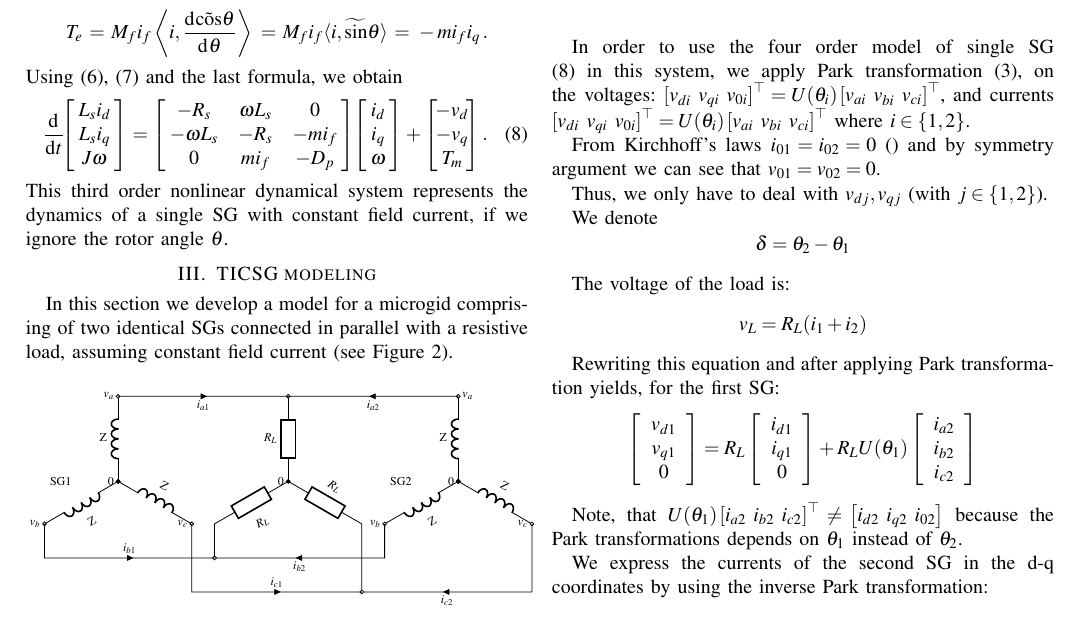
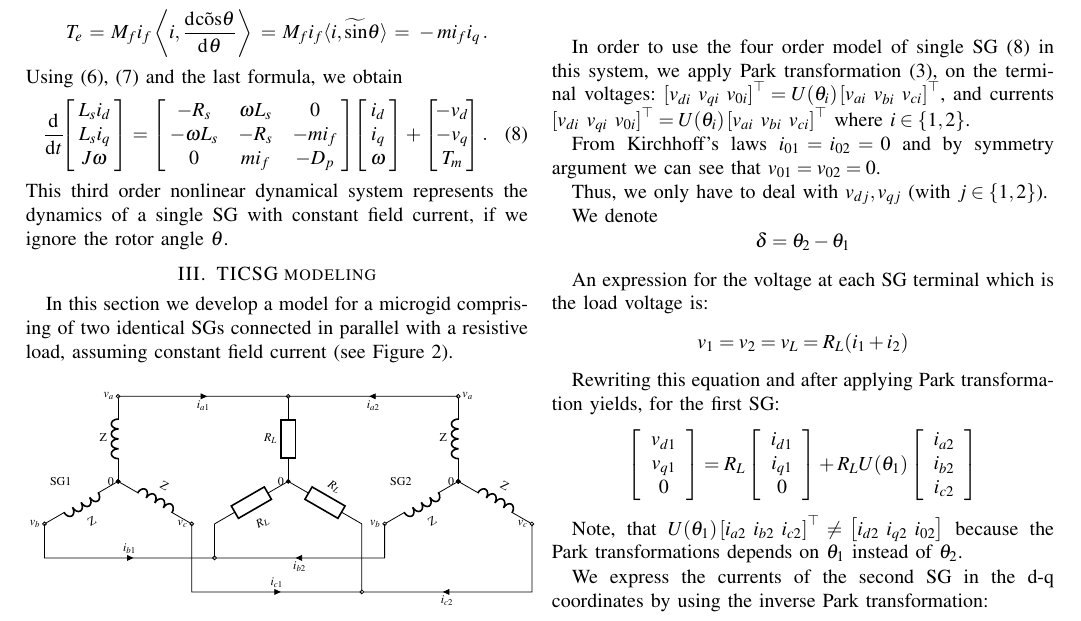
Before and after one commit to eladven/thesis, a LaTeX paper (Writing/NewPaper.tex): part of page 3 of 6, cut so that both start at the same text. Compiled offline with pdfLaTeX.

Commit message:
Before trying to remove the assumption that v_i0  = 0.

```diff
--- a/Writing/NewPaper.tex
+++ b/Writing/NewPaper.tex
@@ -352,9 +351,9 @@ One phase scheme of the grid is presented at Figure \ref{fig:TICSGOnePhase}.
 
 %%%%%%%%%
 
-In order to use the four order model of single SG \eqref{eq:SingleSGDynamics} in this system, we apply  Park transformation \eqref{eq:ParkTransformation}, on the voltages: $\left[ v_{di}\ v_{qi}\  v_{0i} \right]^\top=U(\theta_{i})\left[v_{ai}\ v_{bi}\ v_{ci}  \right]^\top$,  and currents $\left[v_{di}\ v_{qi}\  v_{0i} \right]^\top=U(\theta_{i})\left[v_{ai}\ v_{bi}\ v_{ci}  \right]^\top$ where $i \in \{1,2\}$.
+In order to use the four order model of single SG \eqref{eq:SingleSGDynamics} in this system, we apply  Park transformation \eqref{eq:ParkTransformation}, on the terminal voltages: $\left[ v_{di}\ v_{qi}\  v_{0i} \right]^\top=U(\theta_{i})\left[v_{ai}\ v_{bi}\ v_{ci}  \right]^\top$,  and currents $\left[v_{di}\ v_{qi}\  v_{0i} \right]^\top=U(\theta_{i})\left[v_{ai}\ v_{bi}\ v_{ci}  \right]^\top$ where $i \in \{1,2\}$.
 
-From Kirchhoff's laws $i_{01}=i_{02}=0$ () and by symmetry
+From Kirchhoff's laws $i_{01}=i_{02}=0$  and by symmetry
 argument we can see that $v_{01}=v_{02}=0$.
 
 Thus, we only have to deal with $v_{dj},v_{qj}$ (with $j\in\{1,2\}$).
@@ -362,8 +361,8 @@ Thus, we only have to deal with $v_{dj},v_{qj}$ (with $j\in\{1,2\}$).
 We denote
 $$\delta=\theta_{2}-\theta_{1}$$
 
-The voltage of the load is:
-$$v_L=R_{L}(i_{1}+i_{2})$$
+An expression for the voltage at each SG terminal which is the load voltage is:
+$$v_1=v_2=v_L=R_{L}(i_{1}+i_{2})$$
 
 Rewriting this equation and after applying Park transformation yields,
 for the first SG:
```
Also changed, not shown: Writing/NewPaper.tex (3 more changed lines).
